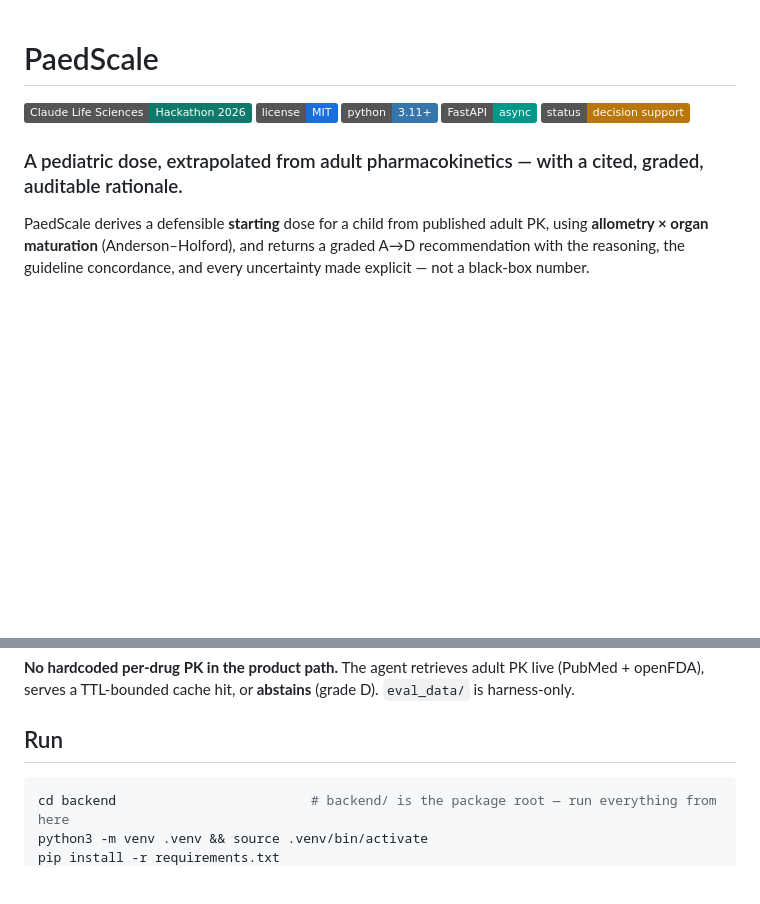
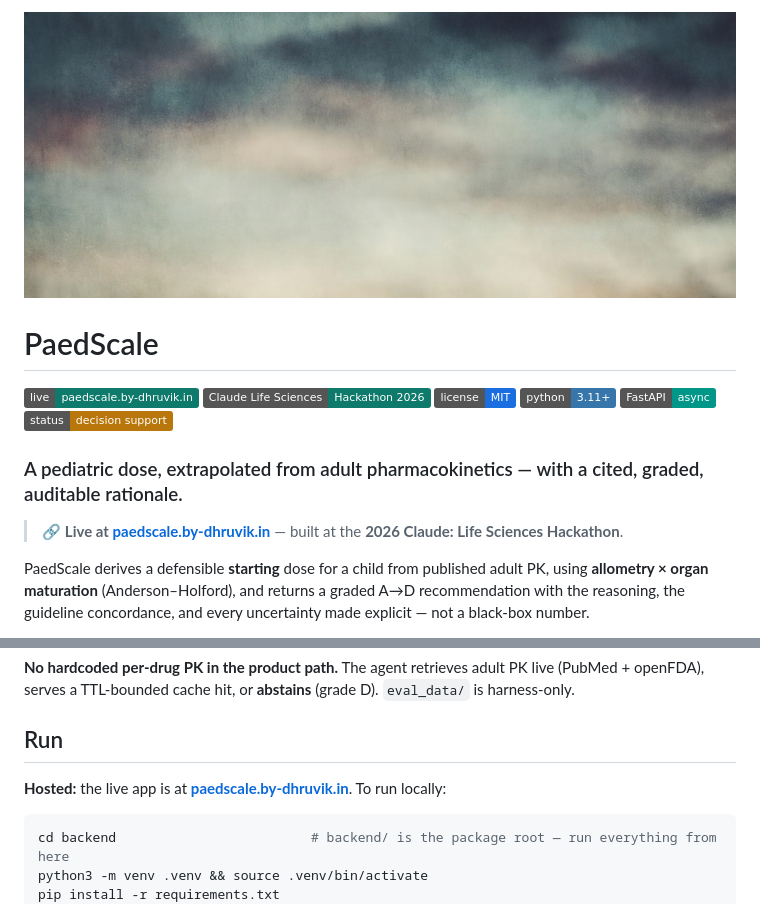
Before and after one commit to heyiamnotacoder/dosagecalc, a Markdown page: README.md, 2 parts joined by grey strips. Drawn GitHub-style; pictures changed too: docs/banner.png (added); badges without logos; blank space fills up the shorter version.

Commit message:
README: add live site paedscale.by-dhruvik.in + banner image
- Add Live demo badge and callout linking paedscale.by-dhruvik.in
- Note the hosted URL in the Run section
- Add docs/banner.png header image

Co-Authored-By: Claude Opus 4.8 <noreply@anthropic.com>
Claude-Session: https://claude.ai/code/session_01KAyRv7FTKkwKy2DgCimGrQ

````diff
--- a/README.md
+++ b/README.md
@@ -1,5 +1,8 @@
+![PaedScale](docs/banner.png)
+
 # PaedScale
 
+[![Live demo](https://img.shields.io/badge/live-paedscale.by--dhruvik.in-0E7A6B?logo=safari&logoColor=white)](https://paedscale.by-dhruvik.in)
 ![Claude Life Sciences Hackathon 2026](https://img.shields.io/badge/Claude%20Life%20Sciences-Hackathon%202026-0E7A6B)
 ![License: MIT](https://img.shields.io/badge/license-MIT-1a6ee0)
 ![Python 3.11+](https://img.shields.io/badge/python-3.11%2B-3776AB)
@@ -7,6 +10,8 @@
 ![Decision support](https://img.shields.io/badge/status-decision%20support-B9760A)
 
 ### A pediatric dose, extrapolated from adult pharmacokinetics — with a cited, graded, auditable rationale.
+
+> 🔗 **Live at [paedscale.by-dhruvik.in](https://paedscale.by-dhruvik.in)** — built at the **2026 Claude: Life Sciences Hackathon**.
 
 PaedScale derives a defensible **starting** dose for a child from published adult PK, using
 **allometry × organ maturation** (Anderson–Holford), and returns a graded A→D recommendation with the
@@ -146,6 +151,8 @@ serves a TTL-bounded cache hit, or **abstains** (grade D). `eval_data/` is harne
 
 ## Run
 
+**Hosted:** the live app is at **[paedscale.by-dhruvik.in](https://paedscale.by-dhruvik.in)**. To run locally:
+
 ```bash
 cd backend                         # backend/ is the package root — run everything from here
 python3 -m venv .venv && source .venv/bin/activate
````
